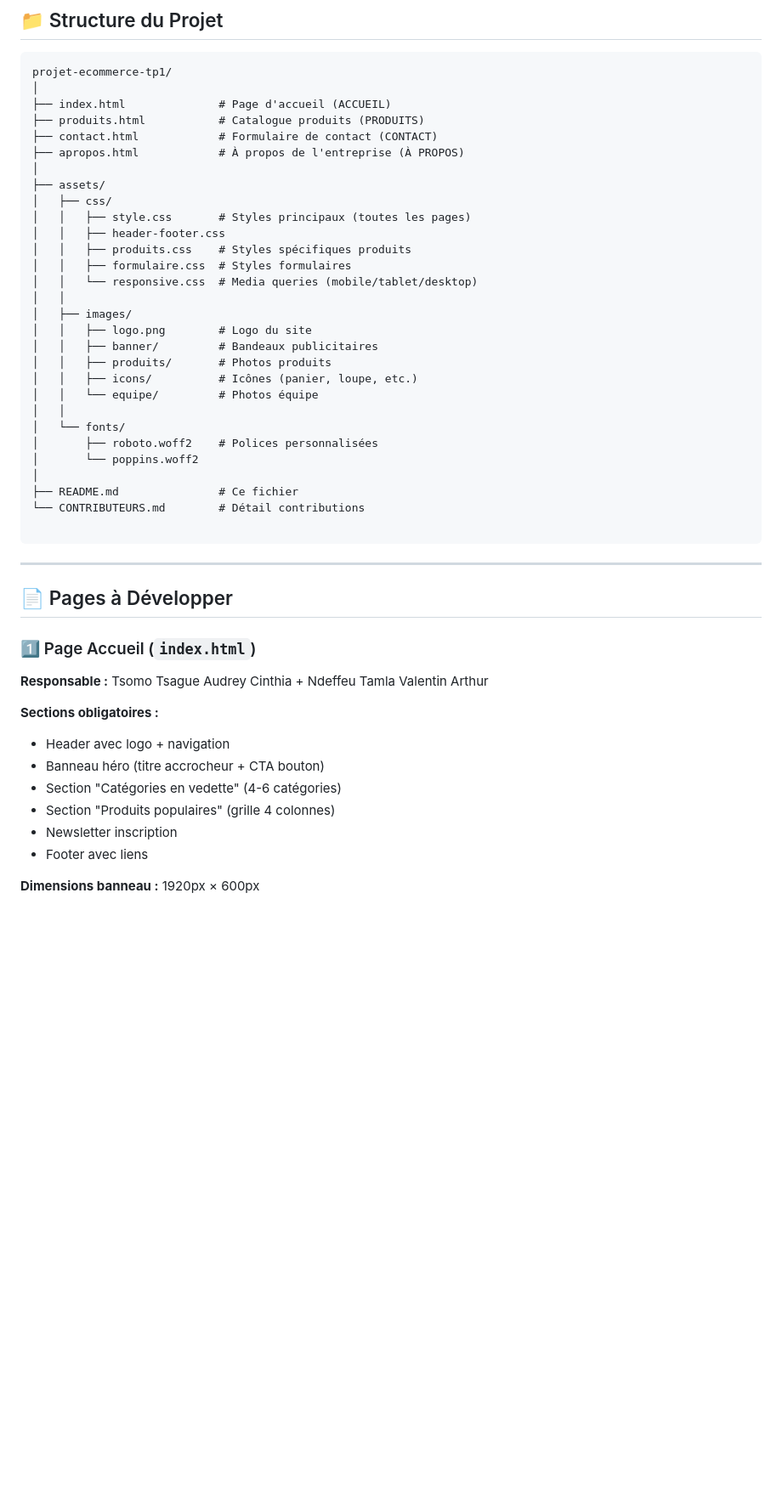
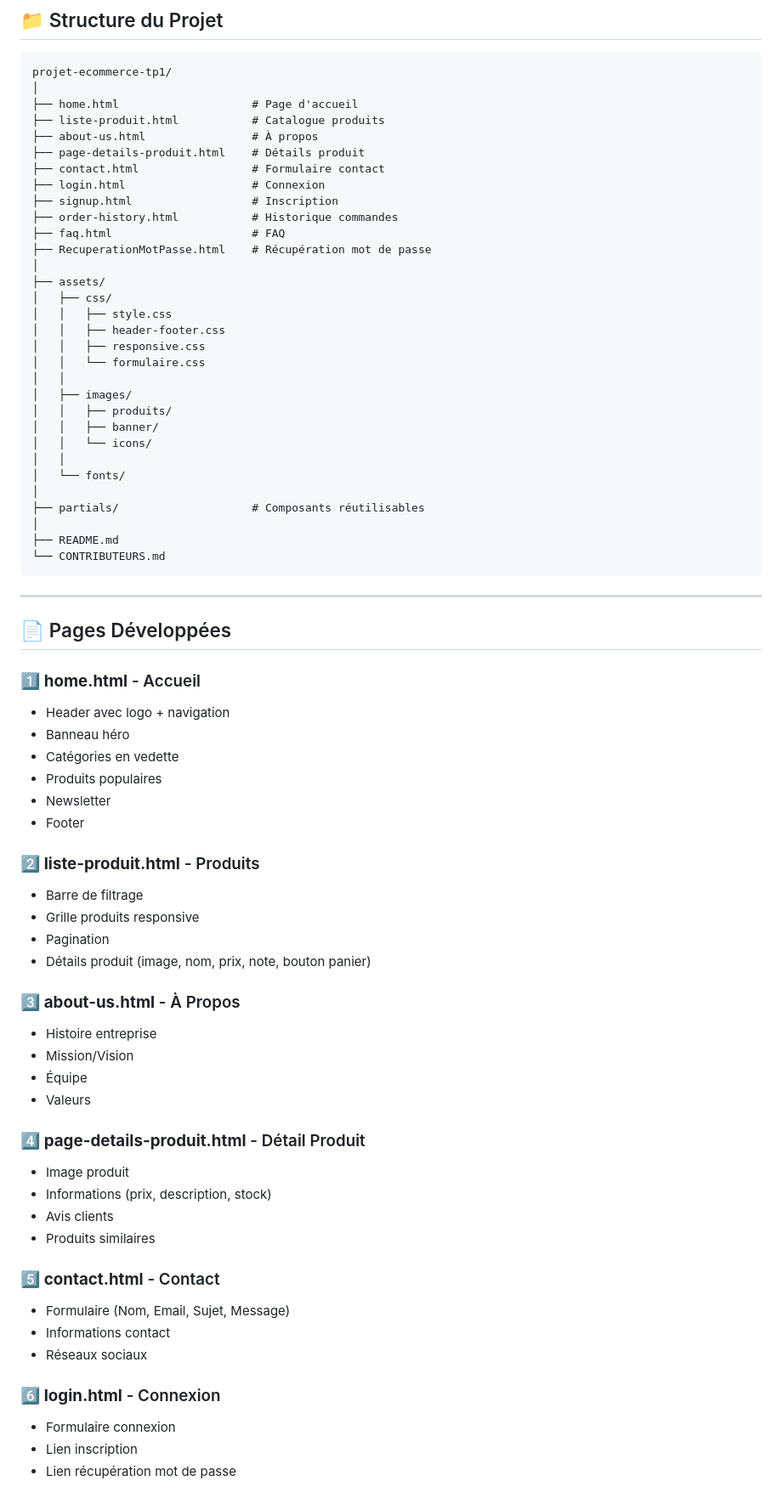
Before and after one commit to Cin-thia1/plateforme-de-e-commerce, a Markdown page: README.md, the part around the change printed below. Shown: that part at 85% size. GitHub-like rendering; blank space fills up the shorter version.

````diff
--- a/README.md
+++ b/README.md
@@ -32,49 +29,80 @@
 ```
 projet-ecommerce-tp1/
 │
-├── index.html              # Page d'accueil (ACCUEIL)
-├── produits.html           # Catalogue produits (PRODUITS)
-├── contact.html            # Formulaire de contact (CONTACT)
-├── apropos.html            # À propos de l'entreprise (À PROPOS)
+├── home.html                    # Page d'accueil
+├── liste-produit.html           # Catalogue produits
+├── about-us.html                # À propos
+├── page-details-produit.html    # Détails produit
+├── contact.html                 # Formulaire contact
+├── login.html                   # Connexion
+├── signup.html                  # Inscription
+├── order-history.html           # Historique commandes
+├── faq.html                     # FAQ
+├── RecuperationMotPasse.html    # Récupération mot de passe
 │
 ├── assets/
 │   ├── css/
-│   │   ├── style.css       # Styles principaux (toutes les pages)
+│   │   ├── style.css
 │   │   ├── header-footer.css
-│   │   ├── produits.css    # Styles spécifiques produits
-│   │   ├── formulaire.css  # Styles formulaires
-│   │   └── responsive.css  # Media queries (mobile/tablet/desktop)
+│   │   ├── responsive.css
+│   │   └── formulaire.css
 │   │
 │   ├── images/
-│   │   ├── logo.png        # Logo du site
-│   │   ├── banner/         # Bandeaux publicitaires
-│   │   ├── produits/       # Photos produits
-│   │   ├── icons/          # Icônes (panier, loupe, etc.)
-│   │   └── equipe/         # Photos équipe
+│   │   ├── produits/
+│   │   ├── banner/
+│   │   └── icons/
 │   │
 │   └── fonts/
-│       ├── roboto.woff2    # Polices personnalisées
-│       └── poppins.woff2
 │
-├── README.md               # Ce fichier
-└── CONTRIBUTEURS.md        # Détail contributions
-
+├── partials/                    # Composants réutilisables
+│
+├── README.md
+└── CONTRIBUTEURS.md
 ```
 
 ---
 
-## 📄 Pages à Développer
+## 📄 Pages Développées
 
-### 1️⃣ Page Accueil (`index.html`)
+### 1️⃣ **home.html** - Accueil
 
-**Responsable :** Tsomo Tsague Audrey Cinthia + Ndeffeu Tamla Valentin Arthur
+- Header avec logo + navigation
+- Banneau héro
+- Catégories en vedette
+- Produits populaires
+- Newsletter
+- Footer
 
-**Sections obligatoires :**
-- Header avec logo + navigation
-- Banneau héro (titre accrocheur + CTA bouton)
-- Section "Catégories en vedette" (4-6 catégories)
-- Section "Produits populaires" (grille 4 colonnes)
-- Newsletter inscription
-- Footer avec liens
+### 2️⃣ **liste-produit.html** - Produits
 
-**Dimensions banneau :** 1920px × 600px
+- Barre de filtrage
+- Grille produits responsive
+- Pagination
+- Détails produit (image, nom, prix, note, bouton panier)
+
+### 3️⃣ **about-us.html** - À Propos
+
+- Histoire entreprise
+- Mission/Vision
+- Équipe
+- Valeurs
+
+### 4️⃣ **page-details-produit.html** - Détail Produit
+
+- Image produit
+- Informations (prix, description, stock)
+- Avis clients
+- Produits similaires
+
+### 5️⃣ **contact.html** - Contact
+
+- Formulaire (Nom, Email, Sujet, Message)
+- Informations contact
+- Réseaux sociaux
+
+### 6️⃣ **login.html** - Connexion
+
+- Formulaire connexion
+- Lien inscription
+- Lien récupération mot de passe
+
````
Also changed, not shown: other parts of README.md (+22 -56 lines).
